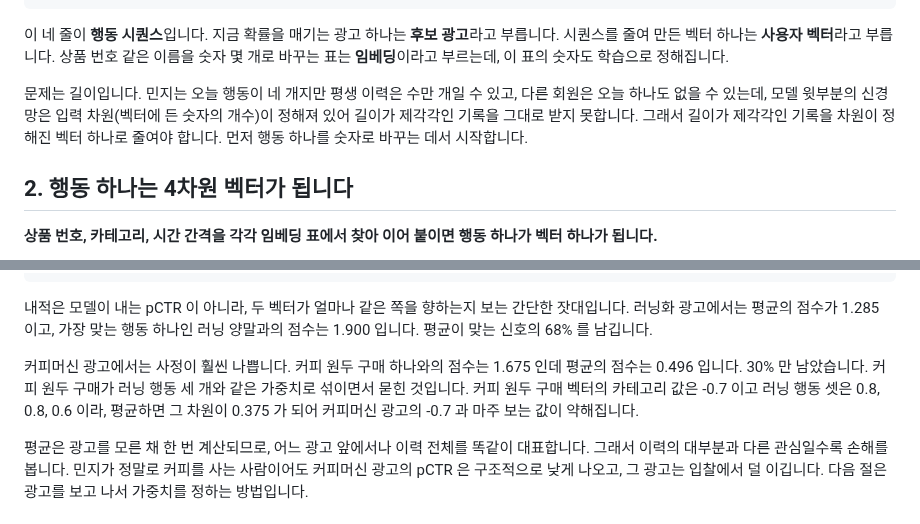
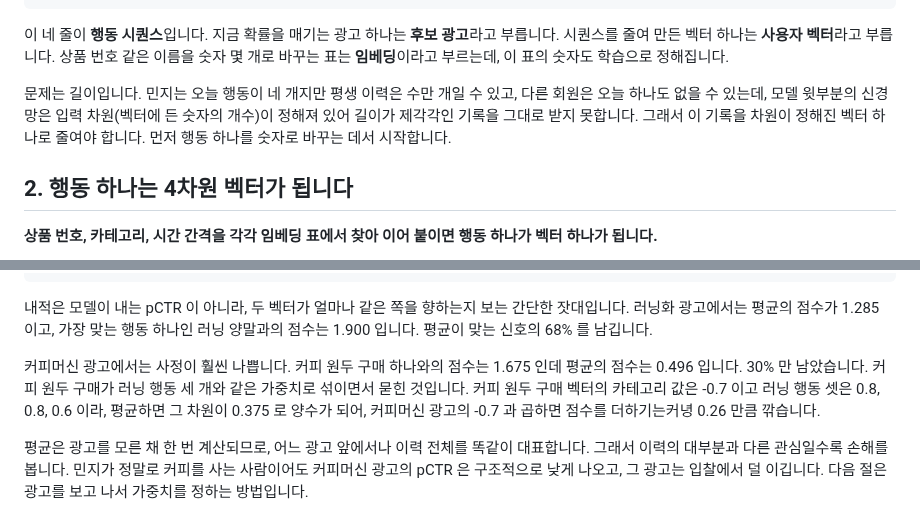
Before and after one commit to chkimsu/adtech-blog, a Markdown page: posts-easy/behavior-sequence-attention.md, 2 parts joined by grey strips. GitHub-like rendering.

Commit message:
fix(posts-easy): behavior-sequence-attention 검토 고침
Co-Authored-By: Claude Opus 5.5 <noreply@anthropic.com>

```diff
--- a/posts-easy/behavior-sequence-attention.md
+++ b/posts-easy/behavior-sequence-attention.md
@@ -42,7 +42,7 @@
 
 이 네 줄이 **행동 시퀀스**입니다. 지금 확률을 매기는 광고 하나는 **후보 광고**라고 부릅니다. 시퀀스를 줄여 만든 벡터 하나는 **사용자 벡터**라고 부릅니다. 상품 번호 같은 이름을 숫자 몇 개로 바꾸는 표는 **임베딩**이라고 부르는데, 이 표의 숫자도 학습으로 정해집니다.
 
-문제는 길이입니다. 민지는 오늘 행동이 네 개지만 평생 이력은 수만 개일 수 있고, 다른 회원은 오늘 하나도 없을 수 있는데, 모델 윗부분의 신경망은 입력 차원(벡터에 든 숫자의 개수)이 정해져 있어 길이가 제각각인 기록을 그대로 받지 못합니다. 그래서 길이가 제각각인 기록을 차원이 정해진 벡터 하나로 줄여야 합니다. 먼저 행동 하나를 숫자로 바꾸는 데서 시작합니다.
+문제는 길이입니다. 민지는 오늘 행동이 네 개지만 평생 이력은 수만 개일 수 있고, 다른 회원은 오늘 하나도 없을 수 있는데, 모델 윗부분의 신경망은 입력 차원(벡터에 든 숫자의 개수)이 정해져 있어 길이가 제각각인 기록을 그대로 받지 못합니다. 그래서 이 기록을 차원이 정해진 벡터 하나로 줄여야 합니다. 먼저 행동 하나를 숫자로 바꾸는 데서 시작합니다.
 
 ## 2. 행동 하나는 4차원 벡터가 됩니다
 
@@ -135,7 +135,7 @@ for ad, v in ads.items():
 
 내적은 모델이 내는 pCTR 이 아니라, 두 벡터가 얼마나 같은 쪽을 향하는지 보는 간단한 잣대입니다. 러닝화 광고에서는 평균의 점수가 1.285 이고, 가장 맞는 행동 하나인 러닝 양말과의 점수는 1.900 입니다. 평균이 맞는 신호의 68% 를 남깁니다.
 
-커피머신 광고에서는 사정이 훨씬 나쁩니다. 커피 원두 구매 하나와의 점수는 1.675 인데 평균의 점수는 0.496 입니다. 30% 만 남았습니다. 커피 원두 구매가 러닝 행동 세 개와 같은 가중치로 섞이면서 묻힌 것입니다. 커피 원두 구매 벡터의 카테고리 값은 -0.7 이고 러닝 행동 셋은 0.8, 0.8, 0.6 이라, 평균하면 그 차원이 0.375 가 되어 커피머신 광고의 -0.7 과 마주 보는 값이 약해집니다.
+커피머신 광고에서는 사정이 훨씬 나쁩니다. 커피 원두 구매 하나와의 점수는 1.675 인데 평균의 점수는 0.496 입니다. 30% 만 남았습니다. 커피 원두 구매가 러닝 행동 세 개와 같은 가중치로 섞이면서 묻힌 것입니다. 커피 원두 구매 벡터의 카테고리 값은 -0.7 이고 러닝 행동 셋은 0.8, 0.8, 0.6 이라, 평균하면 그 차원이 0.375 로 양수가 되어, 커피머신 광고의 -0.7 과 곱하면 점수를 더하기는커녕 0.26 만큼 깎습니다.
 
 평균은 광고를 모른 채 한 번 계산되므로, 어느 광고 앞에서나 이력 전체를 똑같이 대표합니다. 그래서 이력의 대부분과 다른 관심일수록 손해를 봅니다. 민지가 정말로 커피를 사는 사람이어도 커피머신 광고의 pCTR 은 구조적으로 낮게 나오고, 그 광고는 입찰에서 덜 이깁니다. 다음 절은 광고를 보고 나서 가중치를 정하는 방법입니다.
 
```
